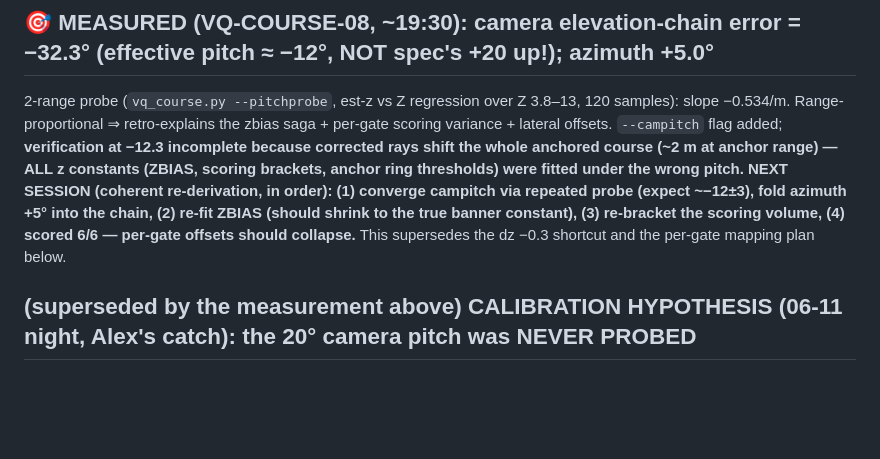
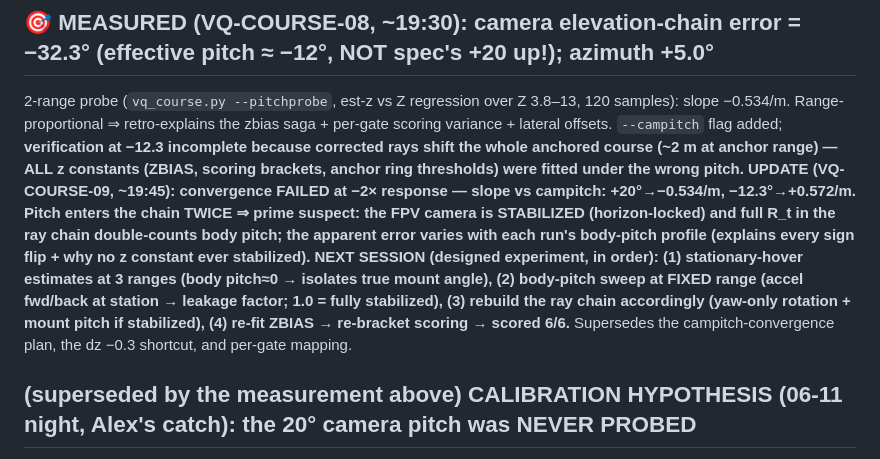
Before and after one commit to alex-nedelkoff/algo_src, a Markdown page: HANDOFF.md, the part around the change. Drawn GitHub-style; blank space fills up the shorter version.

Commit message:
docs(cor-125): handoff -- VQ-COURSE-09: -2x pitch response = stabilized-camera hypothesis; designed experiment next
Co-Authored-By: Claude Fable 5 <noreply@anthropic.com>

```diff
--- a/HANDOFF.md
+++ b/HANDOFF.md
@@ -2,7 +2,8 @@
 
 ## 🎯 MEASURED (VQ-COURSE-08, ~19:30): camera elevation-chain error = −32.3° (effective pitch ≈ −12°, NOT spec's +20 up!); azimuth +5.0°
 2-range probe (`vq_course.py --pitchprobe`, est-z vs Z regression over Z 3.8–13, 120 samples): slope −0.534/m. Range-proportional ⇒ retro-explains the zbias saga + per-gate scoring variance + lateral offsets. `--campitch` flag added; **verification at −12.3 incomplete because corrected rays shift the whole anchored course (~2 m at anchor range) — ALL z constants (ZBIAS, scoring brackets, anchor ring thresholds) were fitted under the wrong pitch.**
-**NEXT SESSION (coherent re-derivation, in order): (1) converge campitch via repeated probe (expect ~−12±3), fold azimuth +5° into the chain, (2) re-fit ZBIAS (should shrink to the true banner constant), (3) re-bracket the scoring volume, (4) scored 6/6 — per-gate offsets should collapse.** This supersedes the dz −0.3 shortcut and the per-gate mapping plan below.
+**UPDATE (VQ-COURSE-09, ~19:45): convergence FAILED at −2× response — slope vs campitch: +20°→−0.534/m, −12.3°→+0.572/m. Pitch enters the chain TWICE ⇒ prime suspect: the FPV camera is STABILIZED (horizon-locked) and full R_t in the ray chain double-counts body pitch; the apparent error varies with each run's body-pitch profile (explains every sign flip + why no z constant ever stabilized).**
+**NEXT SESSION (designed experiment, in order): (1) stationary-hover estimates at 3 ranges (body pitch≈0 → isolates true mount angle), (2) body-pitch sweep at FIXED range (accel fwd/back at station → leakage factor; 1.0 = fully stabilized), (3) rebuild the ray chain accordingly (yaw-only rotation + mount pitch if stabilized), (4) re-fit ZBIAS → re-bracket scoring → scored 6/6.** Supersedes the campitch-convergence plan, the dz −0.3 shortcut, and per-gate mapping.
 
 ## (superseded by the measurement above) CALIBRATION HYPOTHESIS (06-11 night, Alex's catch): the 20° camera pitch was NEVER PROBED
 All vision rays assume the spec's 20° up-tilt (R_OPT). A Δpitch error ⇒ vertical estimate error = Z·tan(Δ) — RANGE-PROPORTIONAL, which a constant ZBIAS can never fit. This elegantly explains: the zbias saga (no constant worked everywhere), AND the per-gate scoring-volume variance (each gate's VIS-FIX samples a different range mix ⇒ different bias). Principal-point CY error has the same signature; both fold into one elevation-offset calibration. **NEXT SESSION OPENER (before the dz −0.3 shortcut): 2-range pitch probe — track gate 0 at ~12 m and ~4 m, slope of est-z vs Z = tan(elevation error); bake into R_OPT; per-gate offsets should collapse.** Does NOT explain the control z-hang (direct measurement) or lateral wander (yaw chase).
```
